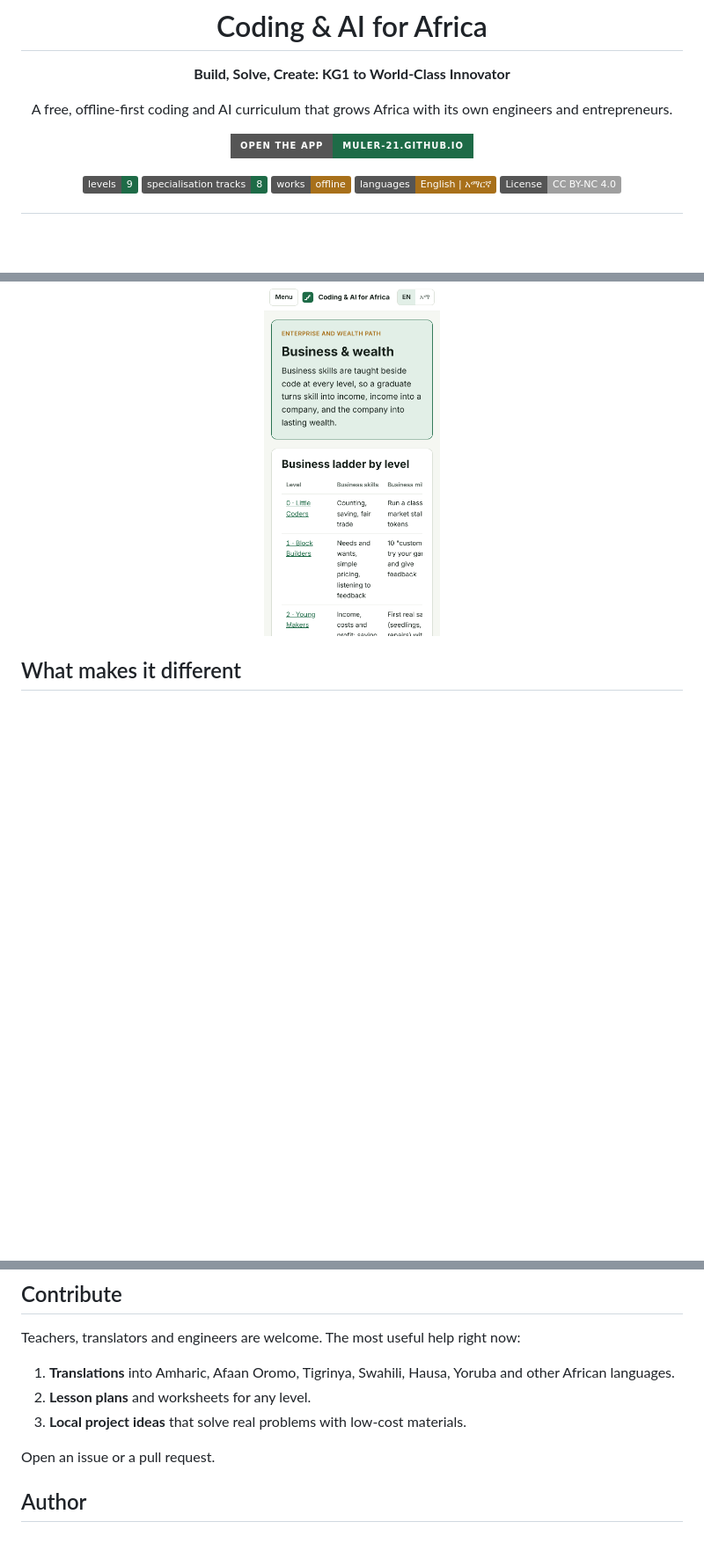
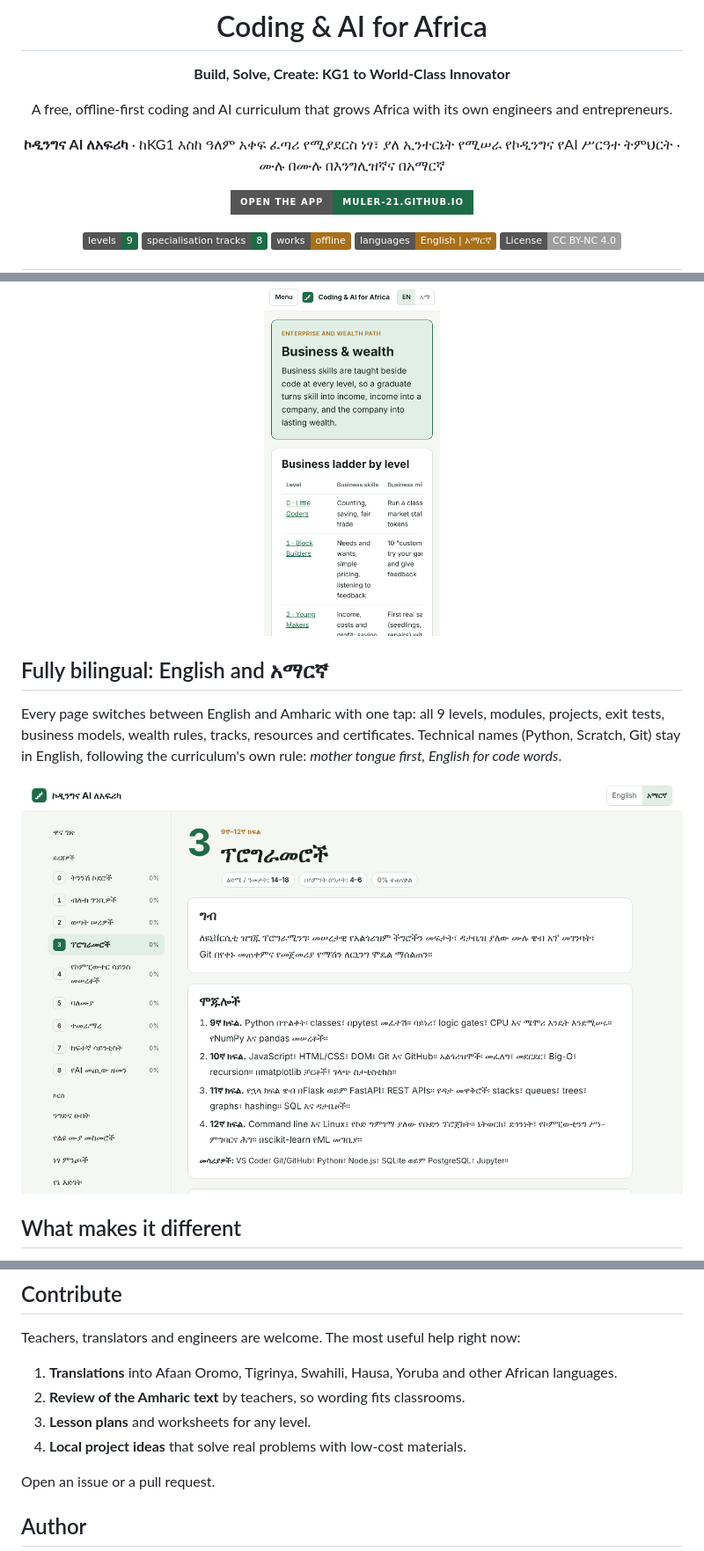
Before and after one commit to Muler-21/coding-ai-africa, a Markdown page: README.md, 3 parts joined by grey strips. Shown at 88% size. Drawn GitHub-style; pictures changed too: docs/screenshot-amharic.png (added); badges without logos; blank space fills up the shorter version.

```diff
--- a/README.md
+++ b/README.md
@@ -7,6 +7,8 @@
 **Build, Solve, Create: KG1 to World-Class Innovator**
 
 A free, offline-first coding and AI curriculum that grows Africa with its own engineers and entrepreneurs.
+
+**ኮዲንግና AI ለአፍሪካ** · ከKG1 እስከ ዓለም አቀፍ ፈጣሪ የሚያደርስ ነፃ፣ ያለ ኢንተርኔት የሚሠራ የኮዲንግና የAI ሥርዓተ ትምህርት · ሙሉ በሙሉ በእንግሊዝኛና በአማርኛ
 
 [![Open the app](https://img.shields.io/badge/Open%20the%20app-muler--21.github.io-1E6B47?style=for-the-badge)](https://muler-21.github.io/coding-ai-africa/)
 
@@ -50,6 +52,12 @@ Each level has a **goal, modules, tools, a signature project, an Africa challeng
   <img src="docs/screenshot-mobile.png" alt="Business and wealth page on a phone" width="200">
 </p>
 
+## Fully bilingual: English and አማርኛ
+
+Every page switches between English and Amharic with one tap: all 9 levels, modules, projects, exit tests, business models, wealth rules, tracks, resources and certificates. Technical names (Python, Scratch, Git) stay in English, following the curriculum's own rule: *mother tongue first, English for code words*.
+
+<p align="center"><img src="docs/screenshot-amharic.png" alt="Level 3 page in Amharic" width="860"></p>
+
 ## What makes it different
 
 - **Problem first:** every project starts from a real local problem.
@@ -85,9 +93,10 @@ No accounts and no personal data. Progress ticks stay in the learner's own brows
 
 Teachers, translators and engineers are welcome. The most useful help right now:
 
-1. **Translations** into Amharic, Afaan Oromo, Tigrinya, Swahili, Hausa, Yoruba and other African languages.
-2. **Lesson plans** and worksheets for any level.
-3. **Local project ideas** that solve real problems with low-cost materials.
+1. **Translations** into Afaan Oromo, Tigrinya, Swahili, Hausa, Yoruba and other African languages.
+2. **Review of the Amharic text** by teachers, so wording fits classrooms.
+3. **Lesson plans** and worksheets for any level.
+4. **Local project ideas** that solve real problems with low-cost materials.
 
 Open an issue or a pull request.
 
```
Also changed, not shown: 2 other files.
